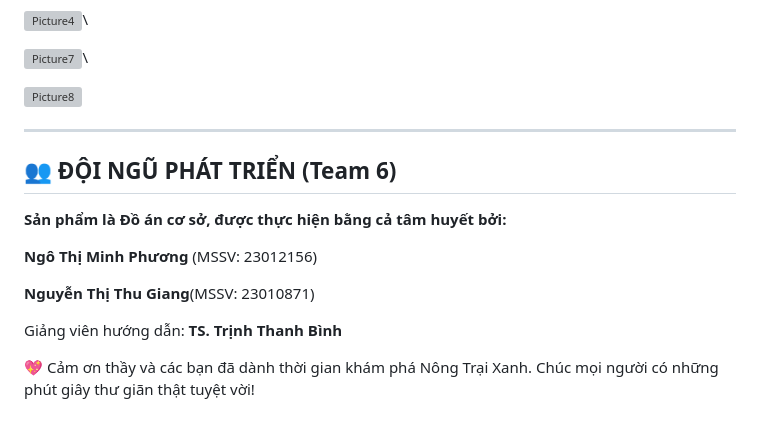
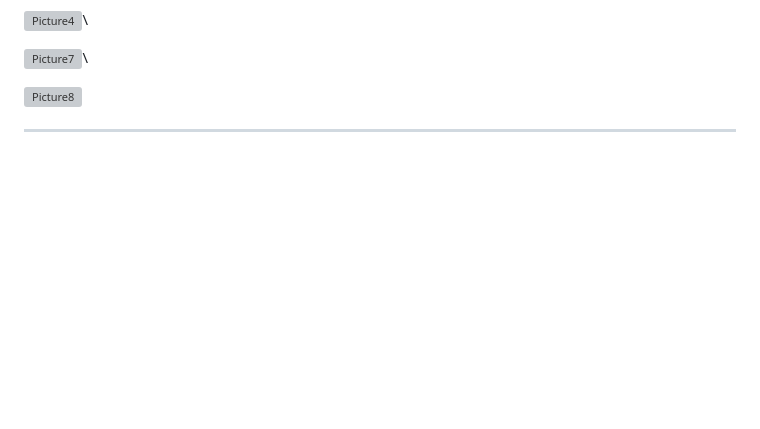
Before and after one commit to ca-xao-xa-ot/NongTraiXanh, a Markdown page: README.md, the part around one of its changes. Rendered like a GitHub page; blank space fills up the shorter version; grey boxes are pictures that could not be loaded.

```diff
--- a/README.md
+++ b/README.md
@@ -97,15 +101,3 @@ flutter run -d chrome
 <img width="454" height="313" alt="Picture8" src="https://github.com/user-attachments/assets/f8eba376-6a23-4785-830e-4030f9d7d98e" />
 
 ---
-
-
-## 👥 ĐỘI NGŨ PHÁT TRIỂN (Team 6)
-**Sản phẩm là Đồ án cơ sở, được thực hiện bằng cả tâm huyết bởi:**
-
-**Ngô Thị Minh Phương** (MSSV: 23012156)
-
-**Nguyễn Thị Thu Giang**(MSSV: 23010871)
-
-Giảng viên hướng dẫn: **TS. Trịnh Thanh Bình**
-
-💖 Cảm ơn thầy và các bạn đã dành thời gian khám phá Nông Trại Xanh. Chúc mọi người có những phút giây thư giãn thật tuyệt vời!
```
Also changed, not shown: other parts of README.md (+4 -0 lines).
